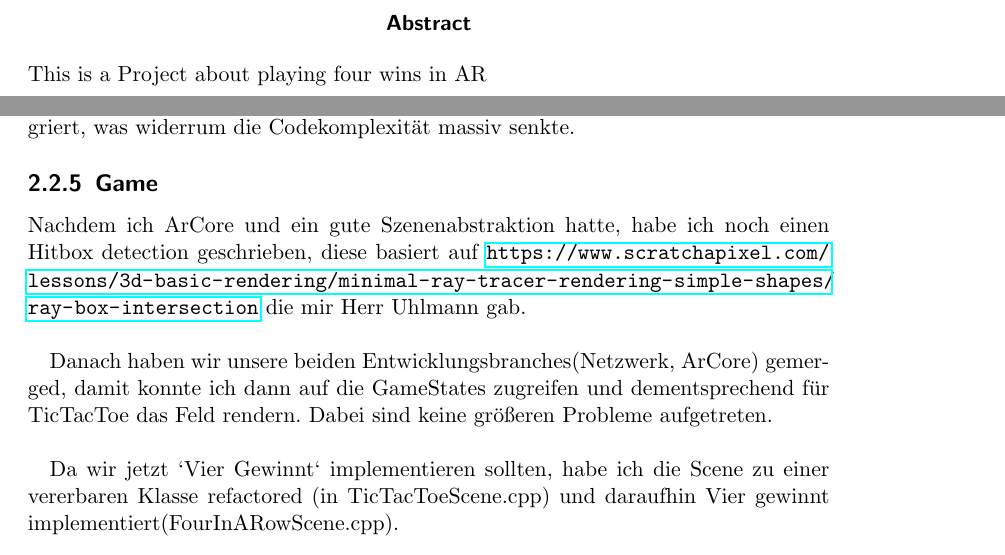
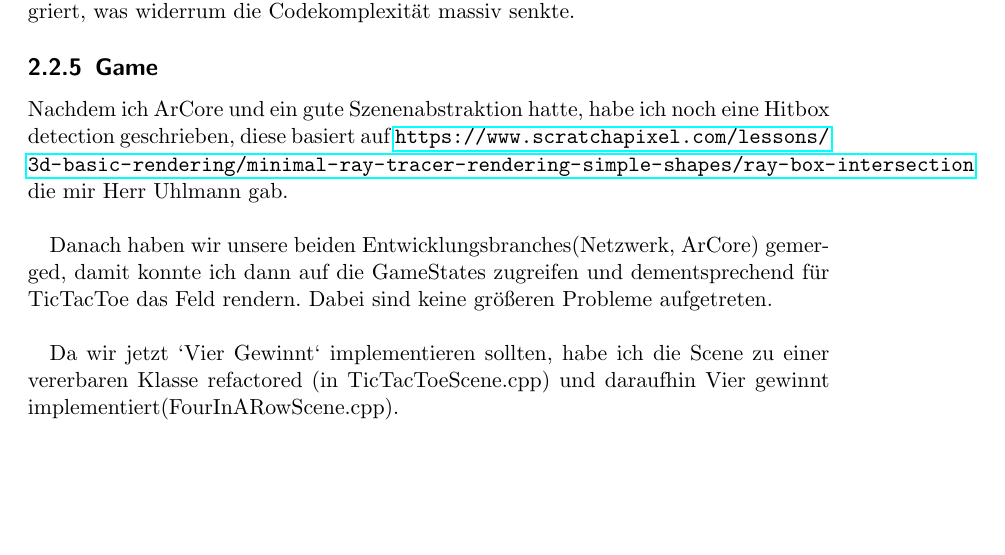
Before and after one commit to DavidEilers/Mobile-Mixed-Reality, a LaTeX thesis (mobilemixedrealityreport/vorlage.tex, which reads mobilemixedrealityreport/arcore.tex, mobilemixedrealityreport/titel.tex): two parts of pages 3 and 11 of 17 before the commit and part of page 10 of 16 after it, the two joined at a grey line, cut at the place of the change, the shorter picture padded with empty space. Compiled offline with pdfLaTeX; a LaTeX package or settings file that is missing is left out; an older LaTeX class or package is replaced by its successor.

Commit message:
Fixed a few spelling mistakes and deleted the abstract

```diff
--- a/mobilemixedrealityreport/arcore.tex
+++ b/mobilemixedrealityreport/arcore.tex
@@ -101,7 +101,7 @@ Schnittstelle zwischen Java und C++ darstellt und habe diese später in arServer
 migriert, was widerrum die Codekomplexität massiv senkte.
 
 \subsection{Game}
-Nachdem ich ArCore und ein gute Szenenabstraktion hatte, habe ich noch einen Hitbox detection geschrieben, diese basiert auf \url{https://www.scratchapixel.com/lessons/3d-basic-rendering/minimal-ray-tracer-rendering-simple-shapes/ray-box-intersection}
+Nachdem ich ArCore und ein gute Szenenabstraktion hatte, habe ich noch eine Hitbox detection geschrieben, diese basiert auf \url{https://www.scratchapixel.com/lessons/3d-basic-rendering/minimal-ray-tracer-rendering-simple-shapes/ray-box-intersection}
 die mir Herr Uhlmann gab.\\
 
 Danach haben wir unsere beiden Entwicklungsbranches(Netzwerk, ArCore) gemerged, damit konnte ich
--- a/mobilemixedrealityreport/titel.tex
+++ b/mobilemixedrealityreport/titel.tex
@@ -111,12 +111,12 @@
 %%======================================================================
 %%      Kurzfassung / Abstract
 %%======================================================================
-\def\abstractname{Abstract} 	% Wenn der Text "Zusammenfassung" erscheinen
+%%\def\abstractname{Abstract} 	% Wenn der Text "Zusammenfassung" erscheinen
 				% soll, dann mu dies auskommentiert werden
 
-\begin{abstract}
-\input{abstract}
-\end{abstract}
+%%\begin{abstract}
+%%\input{abstract}
+%%\end{abstract}
 
 %%======================================================================
 %%      Inhaltsverzeichnis
```
Also changed, not shown: mobilemixedrealityreport/introduction.tex (+1 -1 lines), mobilemixedrealityreport/network.tex (+2 -2 lines), mobilemixedrealityreport/research.tex (+1 -1 lines), mobilemixedrealityreport/summary.tex (+1 -1 lines), mobilemixedrealityreport/arcore.tex (2 more changed lines).
